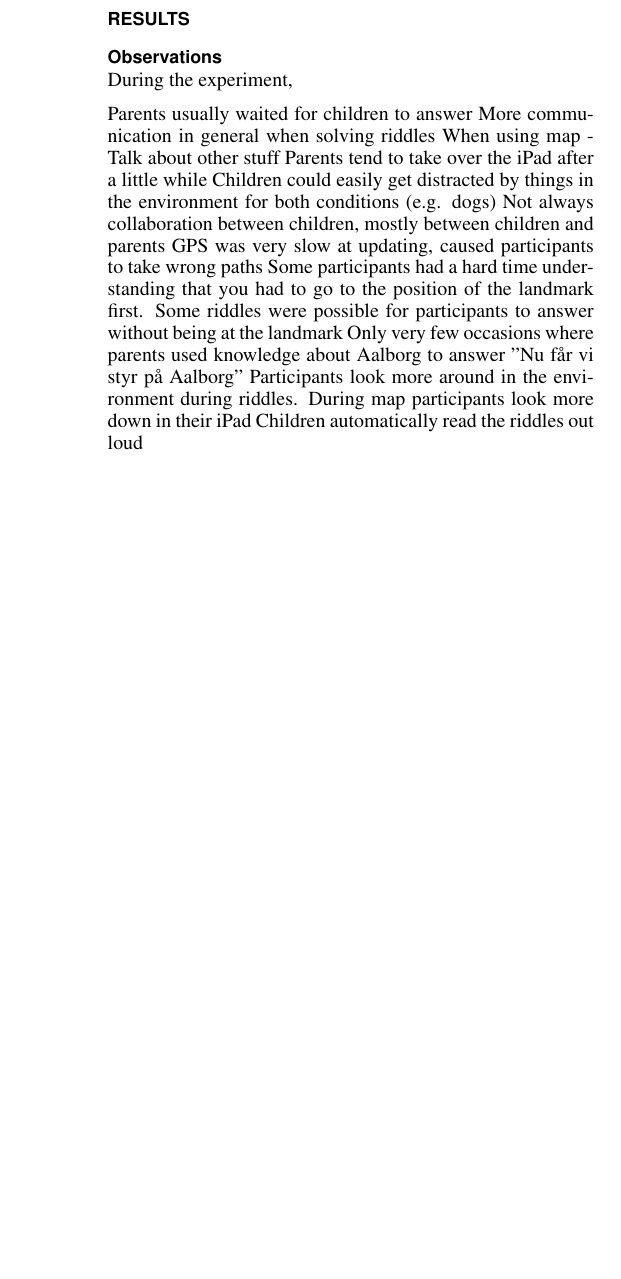
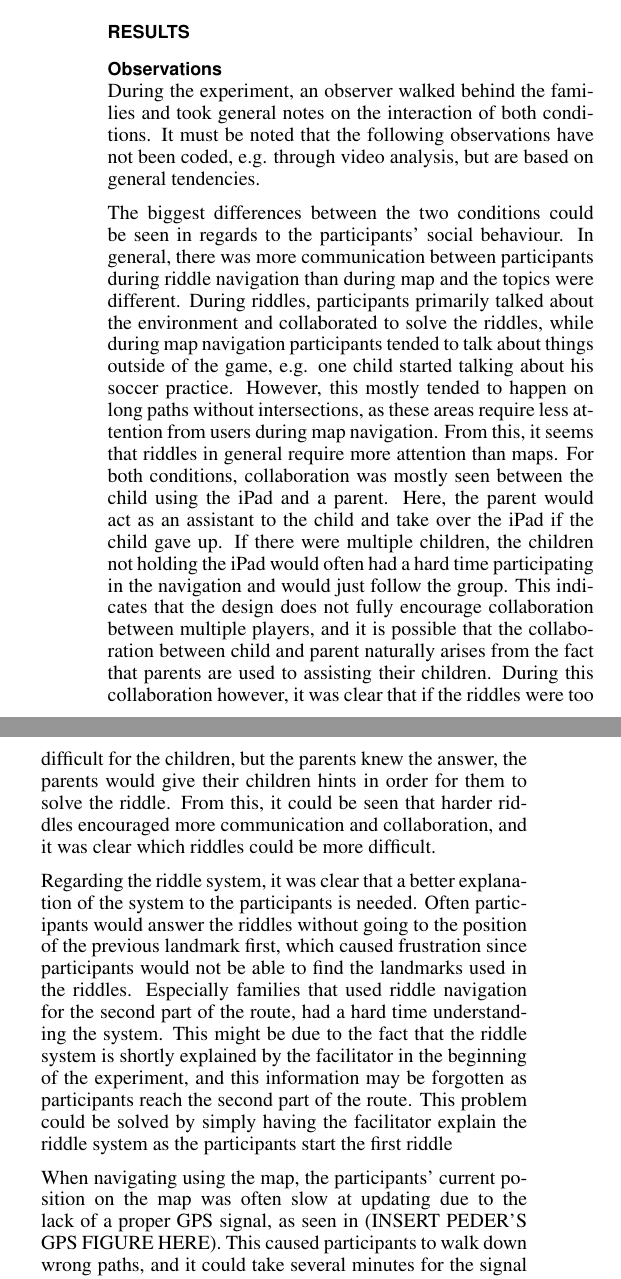
Before and after one commit to Benjacels/MTA15835_Paper, a LaTeX document (master.tex, which reads experiment.tex): part of one column of page 7 of 10 before the commit and two parts of the columns of page 7 of 10 after it, the two joined at a grey line, cut so that both start at the same text, the shorter picture padded with empty space. Compiled offline with pdfLaTeX.

Commit message:
Observations done

```diff
--- a/experiment.tex
+++ b/experiment.tex
@@ -35,22 +35,18 @@ completed experience. The questionnaire also contains questions from IMI (measur
 \section{Results}
 
 \subsection{Observations}
-During the experiment,
+During the experiment, an observer walked behind the families and took general notes on the interaction of both conditions. It must be noted that the following observations have not been coded, e.g. through video analysis, but are based on general tendencies.
 
-Parents usually waited for children to answer
-More communication in general when solving riddles
-When using map - Talk about other stuff
-Parents tend to take over the iPad after a little while
-Children could easily get distracted by things in the environment for both conditions (e.g. dogs)
-Not always collaboration between children, mostly between children and parents
-GPS was very slow at updating, caused participants to take wrong paths
-Some participants had a hard time understanding that you had to go to the position of the landmark first.
-Some riddles were possible for participants to answer without being at the landmark
-Only very few occasions where parents used knowledge about Aalborg to answer
-"Nu får vi styr på Aalborg"
-Participants look more around in the environment during riddles. During map participants look more down in their iPad
-Children automatically read the riddles out loud
+The biggest differences between the two conditions could be seen in regards to the participants' social behaviour. In general, there was more communication between participants during riddle navigation than during map and the topics were different. During riddles, participants primarily talked about the environment and collaborated to solve the riddles, while during map navigation participants tended to talk about things outside of the game, e.g. one child started talking about his soccer practice. However, this mostly tended to happen on long paths without intersections, as these areas require less attention from users during map navigation. From this, it seems that riddles in general require more attention than maps. For both conditions, collaboration was mostly seen between the child using the iPad and a parent. Here, the parent would act as an assistant to the child and take over the iPad if the child gave up. If there were multiple children, the children not holding the iPad would often had a hard time participating in the navigation and would just follow the group. This indicates that the design does not fully encourage collaboration between multiple players, and it is possible that the collaboration between child and parent naturally arises from the fact that parents are used to assisting their children. During this collaboration however, it was clear that if the riddles were too difficult for the children, but the parents knew the answer, the parents would give their children hints in order for them to solve the riddle. From this, it could be seen that harder riddles encouraged more communication and collaboration, and it was clear which riddles could be more difficult.
 
+Regarding the riddle system, it was clear that a better explanation of the system to the participants is needed. Often participants would answer the riddles without going to the position of the previous landmark first, which caused frustration since participants would not be able to find the landmarks used in the riddles. Especially families that used riddle navigation for the second part of the route, had a hard time understanding the system. This might be due to the fact that the riddle system is shortly explained by the facilitator in the beginning of the experiment, and this information may be forgotten as participants reach the second part of the route. This problem could be solved by simply having the facilitator explain the riddle system as the participants start the first riddle
+
+When navigating using the map, the participants' current position on the map was often slow at updating due to the lack of a proper GPS signal, as seen in (INSERT PEDER'S GPS FIGURE HERE). This caused participants to walk down wrong paths, and it could take several minutes for the signal to be re-established, causing confusion in the participants. As a result some participants ended up reaching the destination by taking completely different paths, and in one case, it was necessary for the facilitator to guide the participants.
+
+Finally, it was observed that people in general looked around and paid more attention to the environment when solving riddles than when using a map. During map navigation, the participant holding the iPad primarily looked down on the iPad, and it was mostly at intersections that participants looked around in the environment. It was also observed that especially when the GPS signal was weak during map navigation that participants looked down on the iPad.
+
+%Children could easily get distracted by things in the environment for both conditions (e.g. dogs)
+%"Nu får vi styr på Aalborg"
 \subsection{Questionnaires}
 We used the Wilcoxon Signed-Rank test, based on the nature of ordinal values and due to the sample had been exposed to two conditions (riddle solving and map).
 
```
Also changed, not shown: design.tex (+1 -1 lines).
